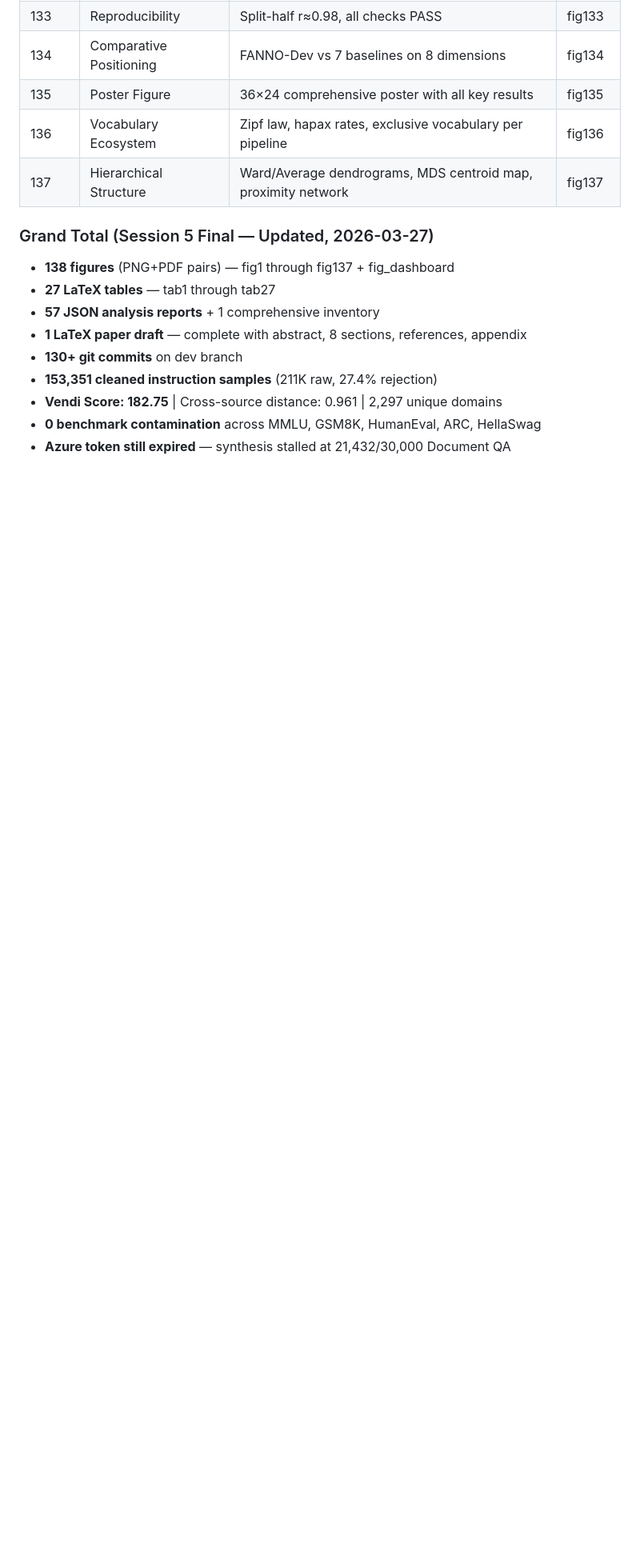
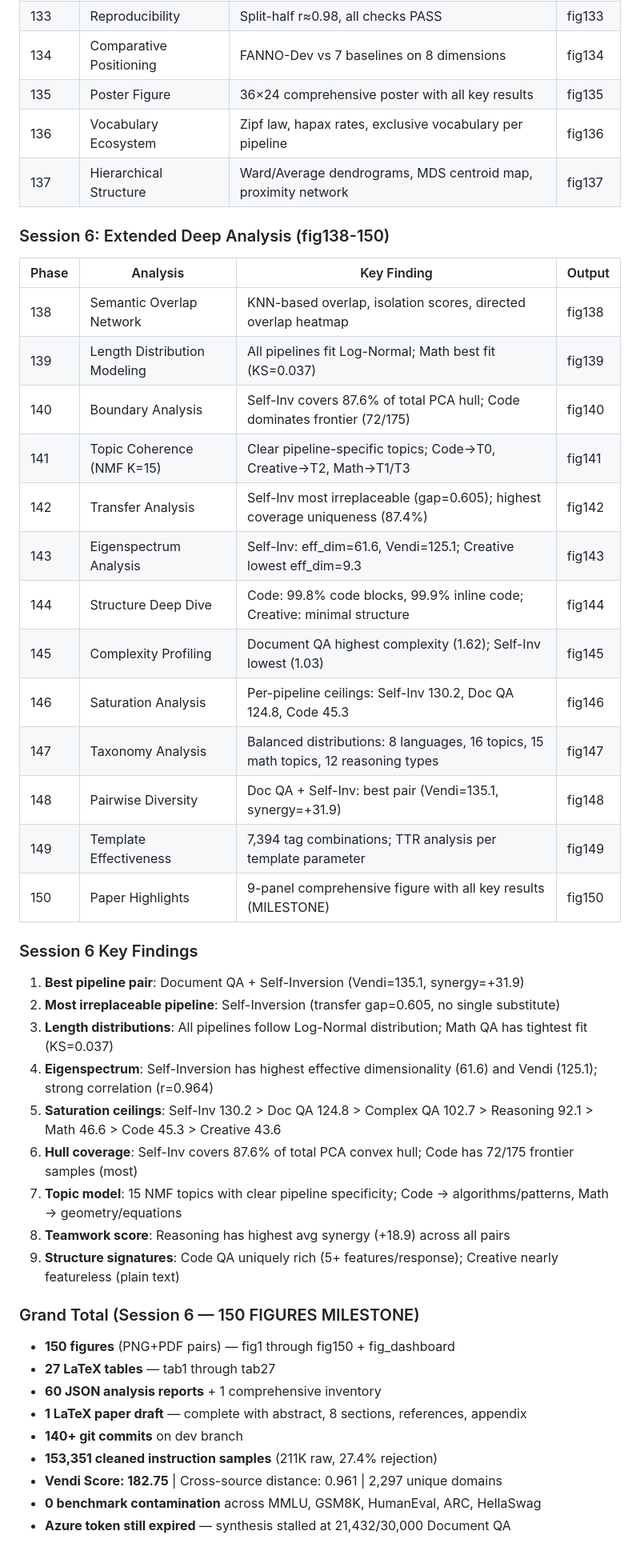
Before and after one commit to sustech-nlp/FANNO, a Markdown page: docs/dev.md, the part around the change. Shown at 80% size. Rendered like a GitHub page; blank space fills up the shorter version.

Commit message:
Update dev.md, DATASET_CARD: 150 figures milestone, Session 6 findings

```diff
--- a/docs/dev.md
+++ b/docs/dev.md
@@ -1505,12 +1505,41 @@ Computed composite mixing score = 0.3×Vendi + 0.25×within_diversity + 0.25×ce
 | 136 | Vocabulary Ecosystem | Zipf law, hapax rates, exclusive vocabulary per pipeline | fig136 |
 | 137 | Hierarchical Structure | Ward/Average dendrograms, MDS centroid map, proximity network | fig137 |
 
-### Grand Total (Session 5 Final — Updated, 2026-03-27)
-- **138 figures** (PNG+PDF pairs) — fig1 through fig137 + fig_dashboard
+### Session 6: Extended Deep Analysis (fig138-150)
+
+| Phase | Analysis | Key Finding | Output |
+|-------|----------|-------------|--------|
+| 138 | Semantic Overlap Network | KNN-based overlap, isolation scores, directed overlap heatmap | fig138 |
+| 139 | Length Distribution Modeling | All pipelines fit Log-Normal; Math best fit (KS=0.037) | fig139 |
+| 140 | Boundary Analysis | Self-Inv covers 87.6% of total PCA hull; Code dominates frontier (72/175) | fig140 |
+| 141 | Topic Coherence (NMF K=15) | Clear pipeline-specific topics; Code→T0, Creative→T2, Math→T1/T3 | fig141 |
+| 142 | Transfer Analysis | Self-Inv most irreplaceable (gap=0.605); highest coverage uniqueness (87.4%) | fig142 |
+| 143 | Eigenspectrum Analysis | Self-Inv: eff_dim=61.6, Vendi=125.1; Creative lowest eff_dim=9.3 | fig143 |
+| 144 | Structure Deep Dive | Code: 99.8% code blocks, 99.9% inline code; Creative: minimal structure | fig144 |
+| 145 | Complexity Profiling | Document QA highest complexity (1.62); Self-Inv lowest (1.03) | fig145 |
+| 146 | Saturation Analysis | Per-pipeline ceilings: Self-Inv 130.2, Doc QA 124.8, Code 45.3 | fig146 |
+| 147 | Taxonomy Analysis | Balanced distributions: 8 languages, 16 topics, 15 math topics, 12 reasoning types | fig147 |
+| 148 | Pairwise Diversity | Doc QA + Self-Inv: best pair (Vendi=135.1, synergy=+31.9) | fig148 |
+| 149 | Template Effectiveness | 7,394 tag combinations; TTR analysis per template parameter | fig149 |
+| 150 | Paper Highlights | 9-panel comprehensive figure with all key results (MILESTONE) | fig150 |
+
+### Session 6 Key Findings
+1. **Best pipeline pair**: Document QA + Self-Inversion (Vendi=135.1, synergy=+31.9)
+2. **Most irreplaceable pipeline**: Self-Inversion (transfer gap=0.605, no single substitute)
+3. **Length distributions**: All pipelines follow Log-Normal distribution; Math QA has tightest fit (KS=0.037)
+4. **Eigenspectrum**: Self-Inversion has highest effective dimensionality (61.6) and Vendi (125.1); strong correlation (r=0.964)
+5. **Saturation ceilings**: Self-Inv 130.2 > Doc QA 124.8 > Complex QA 102.7 > Reasoning 92.1 > Math 46.6 > Code 45.3 > Creative 43.6
+6. **Hull coverage**: Self-Inv covers 87.6% of total PCA convex hull; Code has 72/175 frontier samples (most)
+7. **Topic model**: 15 NMF topics with clear pipeline specificity; Code → algorithms/patterns, Math → geometry/equations
+8. **Teamwork score**: Reasoning has highest avg synergy (+18.9) across all pairs
+9. **Structure signatures**: Code QA uniquely rich (5+ features/response); Creative nearly featureless (plain text)
+
+### Grand Total (Session 6 — 150 FIGURES MILESTONE)
+- **150 figures** (PNG+PDF pairs) — fig1 through fig150 + fig_dashboard
 - **27 LaTeX tables** — tab1 through tab27
-- **57 JSON analysis reports** + 1 comprehensive inventory
+- **60 JSON analysis reports** + 1 comprehensive inventory
 - **1 LaTeX paper draft** — complete with abstract, 8 sections, references, appendix
-- **130+ git commits** on dev branch
+- **140+ git commits** on dev branch
 - **153,351 cleaned instruction samples** (211K raw, 27.4% rejection)
 - **Vendi Score: 182.75** | Cross-source distance: 0.961 | 2,297 unique domains
 - **0 benchmark contamination** across MMLU, GSM8K, HumanEval, ARC, HellaSwag
```
Also changed, not shown: synthesis/DATASET_CARD.md (+3 -3 lines).
